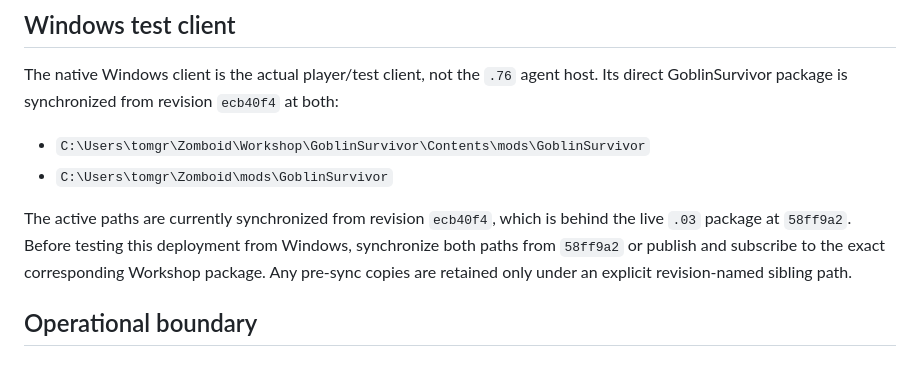
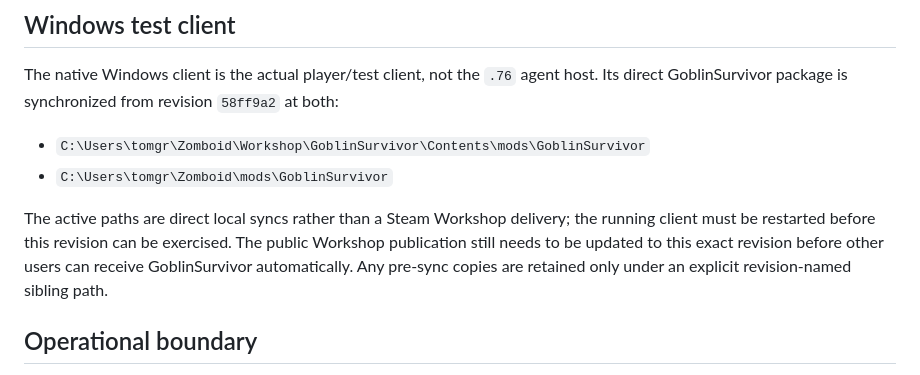
Before and after one commit to HorseTheUnicorn/zomboid-goblin, a Markdown page: docs/LIVE_ENVIRONMENT.md, the part around the change. Rendered like a GitHub page.

Commit message:
docs: record Windows client sync

```diff
--- a/docs/LIVE_ENVIRONMENT.md
+++ b/docs/LIVE_ENVIRONMENT.md
@@ -69,16 +69,17 @@ Role: Project Zomboid dedicated server.
 
 The native Windows client is the actual player/test client, not the `.76`
 agent host. Its direct GoblinSurvivor package is synchronized from revision
-`ecb40f4` at both:
+`58ff9a2` at both:
 
 - `C:\Users\tomgr\Zomboid\Workshop\GoblinSurvivor\Contents\mods\GoblinSurvivor`
 - `C:\Users\tomgr\Zomboid\mods\GoblinSurvivor`
 
-The active paths are currently synchronized from revision `ecb40f4`, which is
-behind the live `.03` package at `58ff9a2`. Before testing this deployment from
-Windows, synchronize both paths from `58ff9a2` or publish and subscribe to the
-exact corresponding Workshop package. Any pre-sync copies are retained only
-under an explicit revision-named sibling path.
+The active paths are direct local syncs rather than a Steam Workshop delivery;
+the running client must be restarted before this revision can be exercised.
+The public Workshop publication still needs to be updated to this exact
+revision before other users can receive GoblinSurvivor automatically. Any
+pre-sync copies are retained only under an explicit revision-named sibling
+path.
 
 ## Operational boundary
 
```
Also changed, not shown: docs/WORK_SUMMARY.md (+4 -4 lines).
